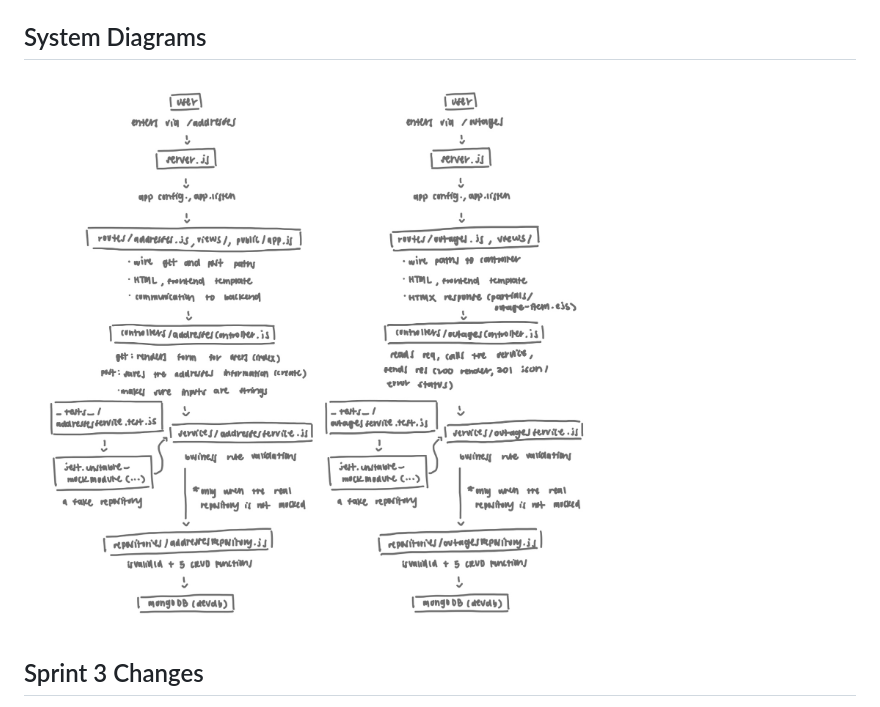
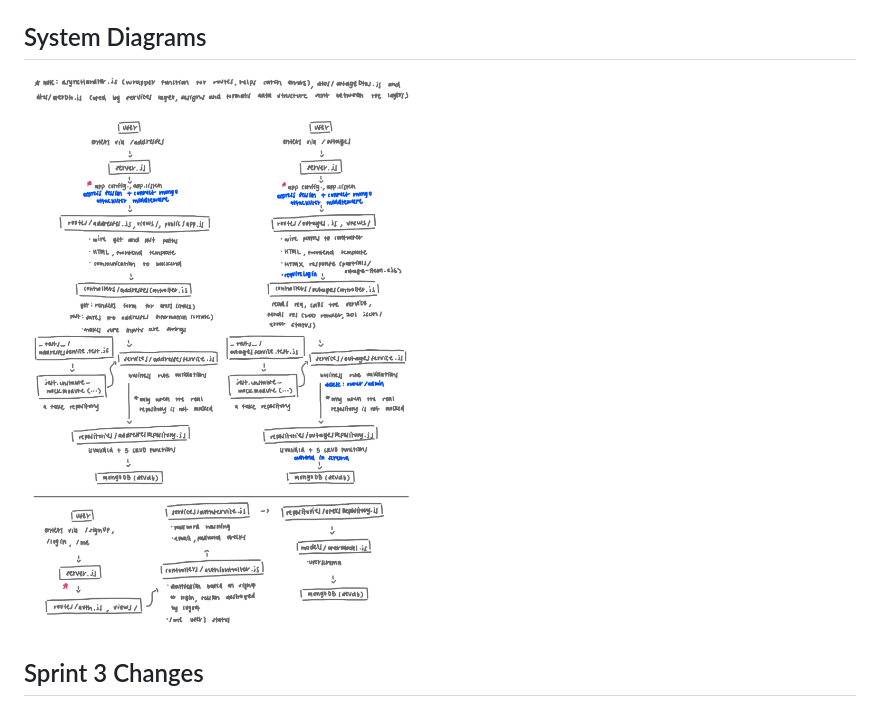
Before and after one commit to skondaveti-sys/Team3-workspace, a Markdown page: README.md, the part around the change. Rendered like a GitHub page; pictures changed too: images/sprint-4-sd.jpg (added).

Commit message:
System diagram for Sprint 4

```diff
--- a/README.md
+++ b/README.md
@@ -45,7 +45,7 @@ This feature allows us to understand where the user is currently and then the de
 
 ## System Diagrams
 
-![System Diagrams](images/updated-sd.jpg)
+![System Diagrams](images/sprint-4-sd.jpg)
 
 ## Sprint 3 Changes
 1. Swap to MongoDB: Both the /addresses and /outages feature routes hit MongoDB. Both the repository files changed for these features. Rather than reading and writing to addresses.json and data outages.json, the data can now be more flexibly managed in MongoDB. When swapping from file to real database we ran into the exception. Changes were made to views/outages.ejs and dtos/outageDto.js as previously outage.id was used to refer to the assumed array position however now due to swapping to MongoDB outage.id becomes outage._id in order to get the real MongoDB id.
```
